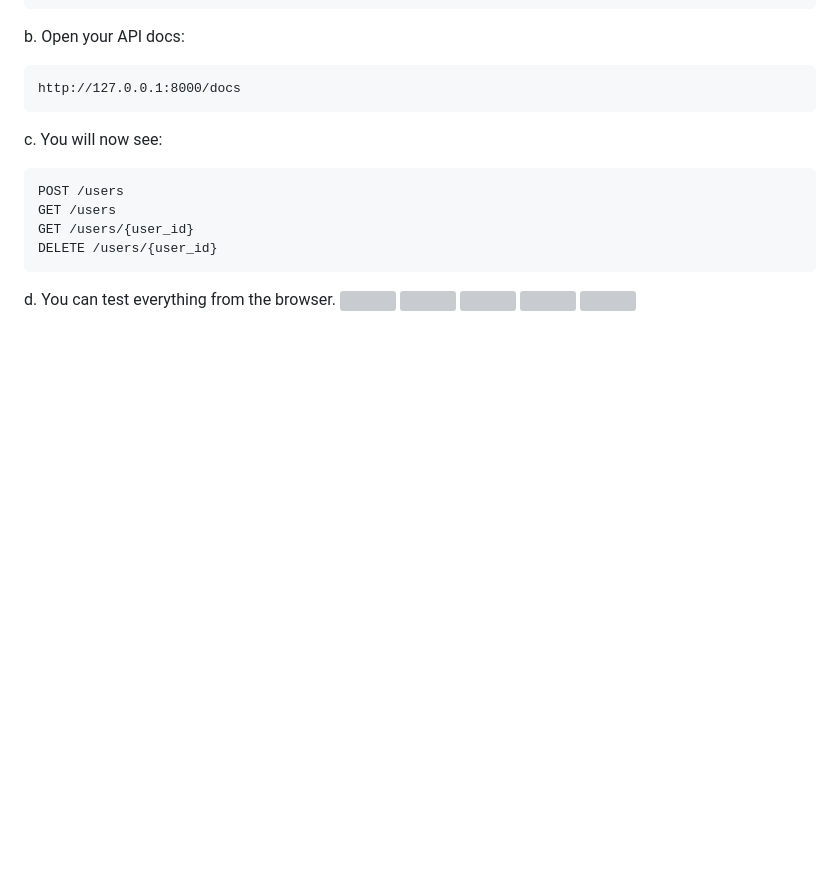
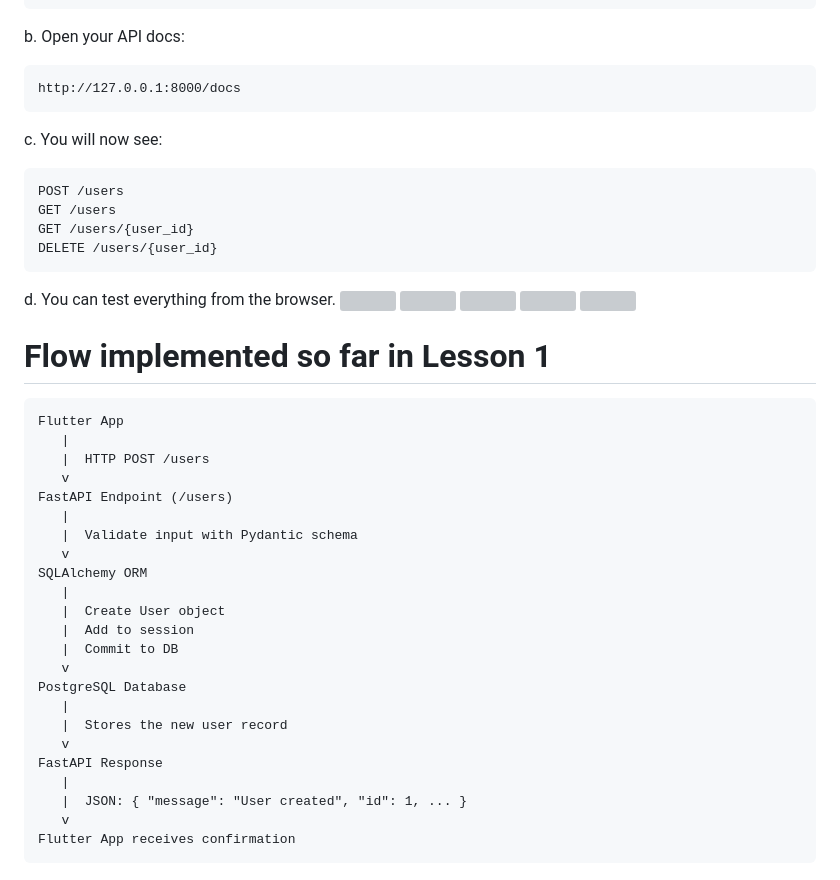
Before and after one commit to SrishtiSaurav22/biblo, a Markdown page: learning/lesson_1/documentation.md, the part around the change. Rendered like a GitHub page; blank space fills up the shorter version; grey boxes are pictures that could not be loaded.

Commit message:
Add flow diagram for Lesson 1 implementation

````diff
--- a/learning/lesson_1/documentation.md
+++ b/learning/lesson_1/documentation.md
@@ -564,3 +564,30 @@ d. You can test everything from the browser.
 <img src="assets/image_8.png" width="1200">
 <img src="assets/image_9.png" width="1200">
 <img src="assets/image_10.png" width="1200">
+
+# Flow implemented so far in Lesson 1
+```
+Flutter App
+   |
+   |  HTTP POST /users
+   v
+FastAPI Endpoint (/users)
+   |
+   |  Validate input with Pydantic schema
+   v
+SQLAlchemy ORM
+   |
+   |  Create User object
+   |  Add to session
+   |  Commit to DB
+   v
+PostgreSQL Database
+   |
+   |  Stores the new user record
+   v
+FastAPI Response
+   |
+   |  JSON: { "message": "User created", "id": 1, ... }
+   v
+Flutter App receives confirmation
+```
````
